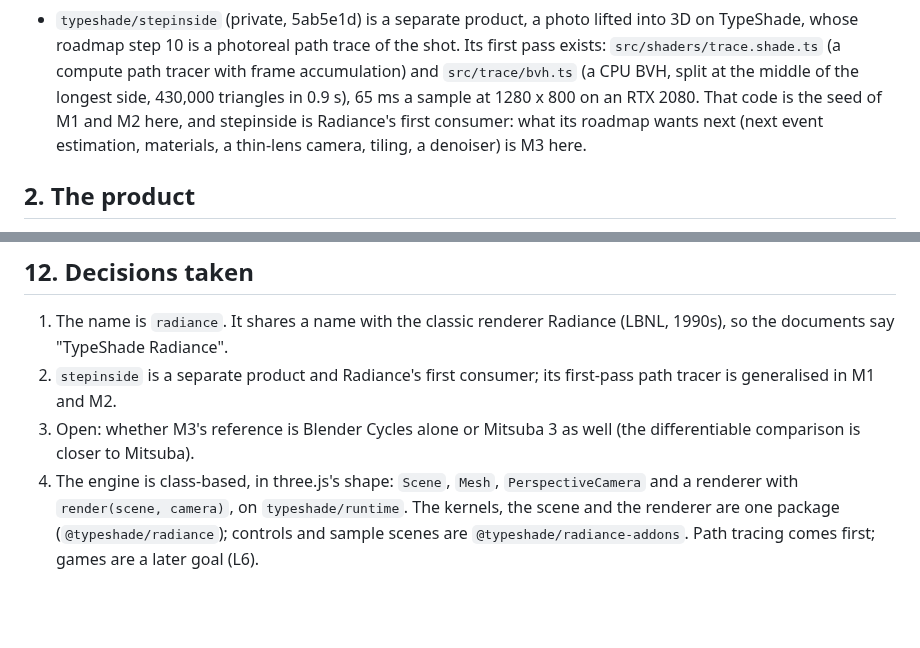
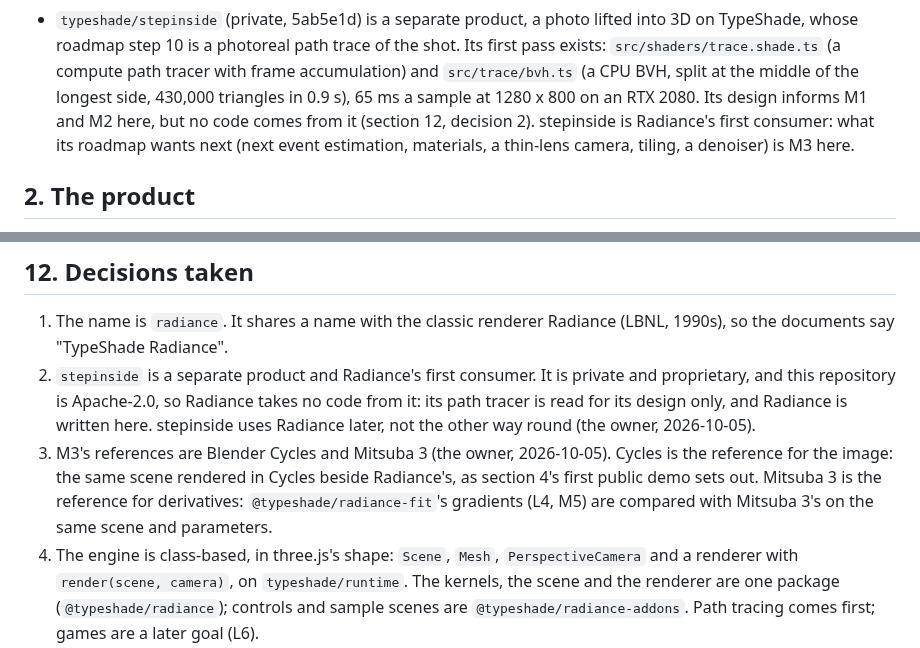
Before and after one commit to typeshade/radiance, a Markdown page: docs/plan.md, 2 parts joined by grey strips. Rendered like a GitHub page; blank space fills up the shorter version.

Commit message:
docs/plan.md: record the M3 references and that Radiance takes no stepinside code (#4)
The owner decided two open points on 2026-10-05:

- M3's references are Blender Cycles (for the image) and Mitsuba 3 (for the
  derivatives that @typeshade/radiance-fit computes). Decision 3 was open.
- Radiance takes no code from stepinside, which is private and proprietary,
  while this repository is Apache-2.0. Its path tracer is read for its design
  only. Decision 2 and section 1 said that code was the seed of M1 and M2.

Change: none, a record of the owner's decisions in the plan.


Claude-Session: https://claude.ai/code/session_01321KKPSXoNtSFw2xunX2nH

Co-authored-by: Claude <noreply@anthropic.com>

```diff
--- a/docs/plan.md
+++ b/docs/plan.md
@@ -43,9 +43,10 @@ What the compiler is today, as read at e923a34:
   TypeShade, whose roadmap step 10 is a photoreal path trace of the shot. Its first pass exists:
   `src/shaders/trace.shade.ts` (a compute path tracer with frame accumulation) and
   `src/trace/bvh.ts` (a CPU BVH, split at the middle of the longest side, 430,000 triangles in
-  0.9 s), 65 ms a sample at 1280 x 800 on an RTX 2080. That code is the seed of M1 and M2 here,
-  and stepinside is Radiance's first consumer: what its roadmap wants next (next event
-  estimation, materials, a thin-lens camera, tiling, a denoiser) is M3 here.
+  0.9 s), 65 ms a sample at 1280 x 800 on an RTX 2080. Its design informs M1 and M2 here, but no
+  code comes from it (section 12, decision 2). stepinside is Radiance's first consumer: what its
+  roadmap wants next (next event estimation, materials, a thin-lens camera, tiling, a denoiser)
+  is M3 here.
 
 ## 2. The product
 
@@ -409,10 +410,14 @@ This engine stands on a pre-1.0 runtime, so these are likely to become proposals
 
 1. The name is `radiance`. It shares a name with the classic renderer Radiance (LBNL, 1990s), so
    the documents say "TypeShade Radiance".
-2. `stepinside` is a separate product and Radiance's first consumer; its first-pass path tracer
-   is generalised in M1 and M2.
-3. Open: whether M3's reference is Blender Cycles alone or Mitsuba 3 as well (the differentiable
-   comparison is closer to Mitsuba).
+2. `stepinside` is a separate product and Radiance's first consumer. It is private and
+   proprietary, and this repository is Apache-2.0, so Radiance takes no code from it: its path
+   tracer is read for its design only, and Radiance is written here. stepinside uses Radiance
+   later, not the other way round (the owner, 2026-10-05).
+3. M3's references are Blender Cycles and Mitsuba 3 (the owner, 2026-10-05). Cycles is the
+   reference for the image: the same scene rendered in Cycles beside Radiance's, as section 4's
+   first public demo sets out. Mitsuba 3 is the reference for derivatives: `@typeshade/radiance-fit`'s
+   gradients (L4, M5) are compared with Mitsuba 3's on the same scene and parameters.
 4. The engine is class-based, in three.js's shape: `Scene`, `Mesh`, `PerspectiveCamera` and a
    renderer with `render(scene, camera)`, on `typeshade/runtime`. The kernels, the scene and the
    renderer are one package (`@typeshade/radiance`); controls and sample scenes are
```
